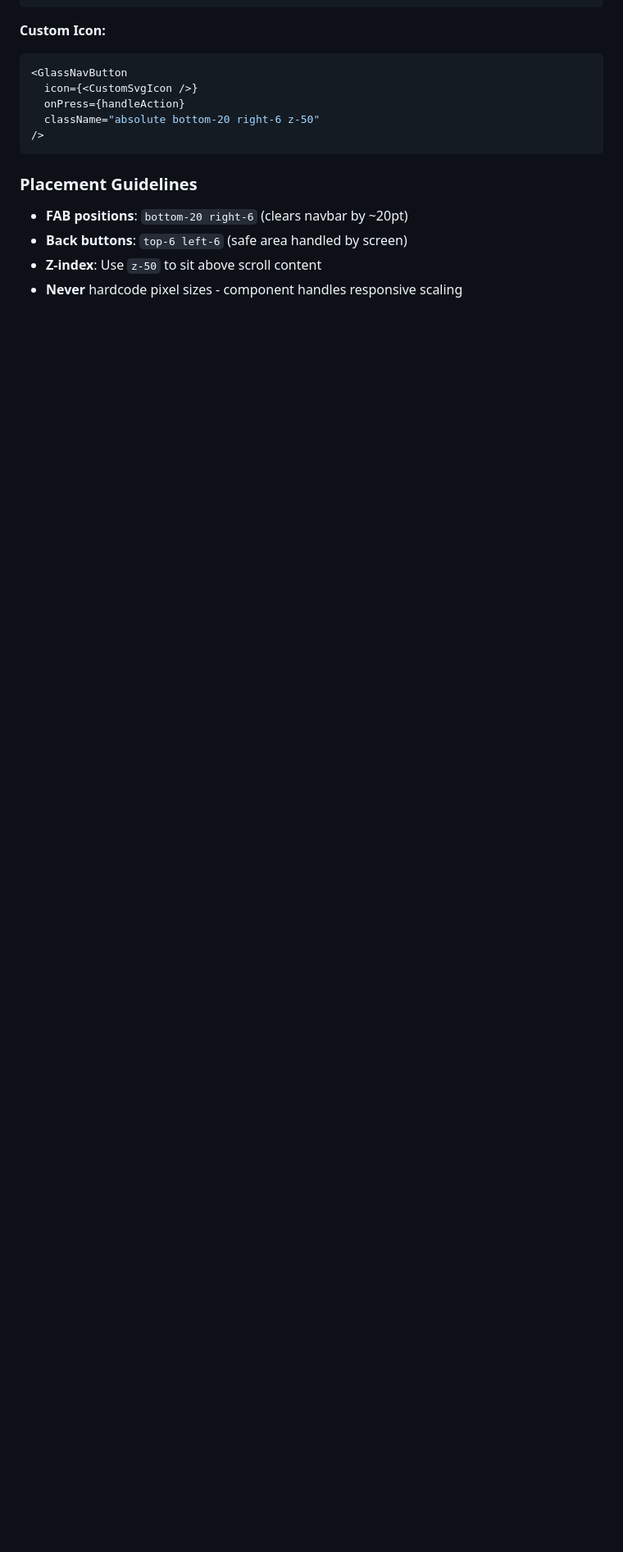
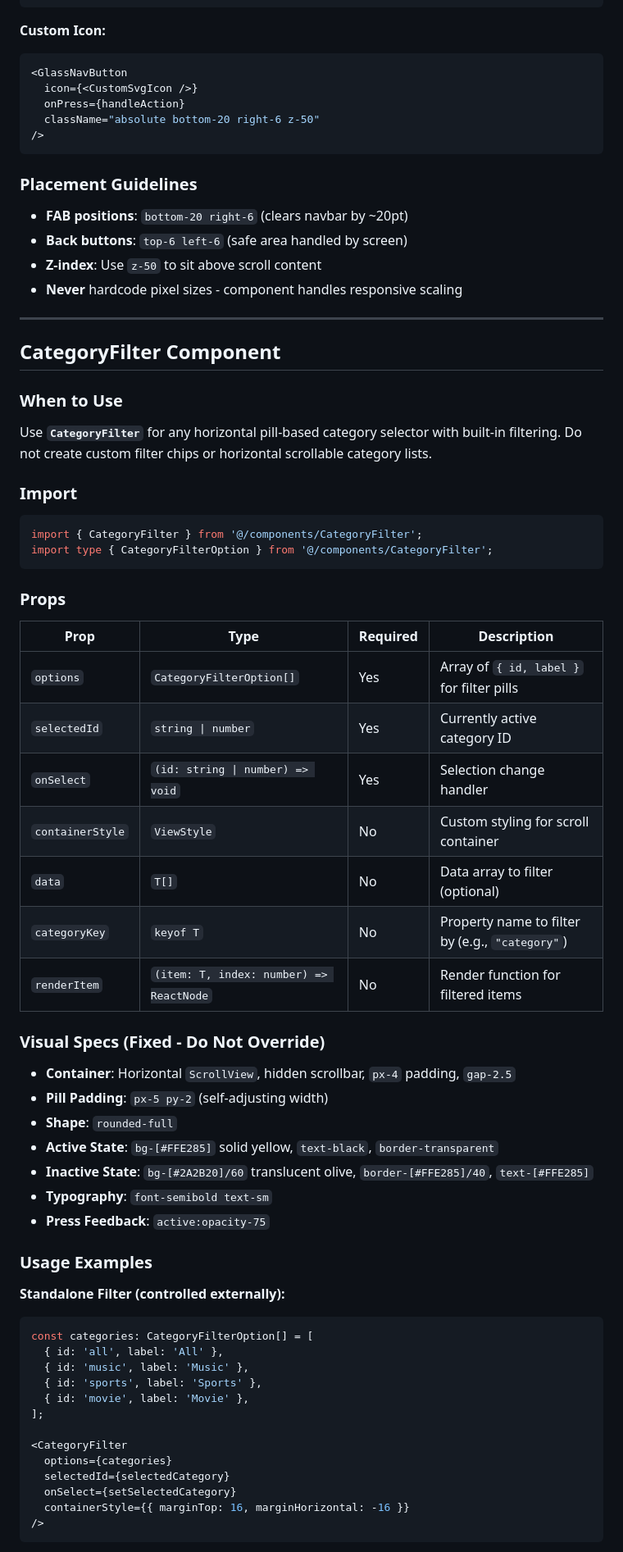
Before and after one commit to IIT-InfoSchol-2027-Jan-Group-06/wuzy, a Markdown page: frontend/design.md, the part around one of its changes. Shown at 82% size. Rendered like a GitHub page; blank space fills up the shorter version.

Commit message:
design .md

````diff
--- a/frontend/design.md
+++ b/frontend/design.md
@@ -216,3 +216,56 @@ import { GlassNavButton } from '@/components/GlassNavButton';
 - **Back buttons**: `top-6 left-6` (safe area handled by screen)
 - **Z-index**: Use `z-50` to sit above scroll content
 - **Never** hardcode pixel sizes - component handles responsive scaling
+
+---
+
+## CategoryFilter Component
+
+### When to Use
+Use **`CategoryFilter`** for any horizontal pill-based category selector with built-in filtering. Do not create custom filter chips or horizontal scrollable category lists.
+
+### Import
+```tsx
+import { CategoryFilter } from '@/components/CategoryFilter';
+import type { CategoryFilterOption } from '@/components/CategoryFilter';
+```
+
+### Props
+| Prop | Type | Required | Description |
+|------|------|----------|-------------|
+| `options` | `CategoryFilterOption[]` | Yes | Array of `{ id, label }` for filter pills |
+| `selectedId` | `string \| number` | Yes | Currently active category ID |
+| `onSelect` | `(id: string \| number) => void` | Yes | Selection change handler |
+| `containerStyle` | `ViewStyle` | No | Custom styling for scroll container |
+| `data` | `T[]` | No | Data array to filter (optional) |
+| `categoryKey` | `keyof T` | No | Property name to filter by (e.g., `"category"`) |
+| `renderItem` | `(item: T, index: number) => ReactNode` | No | Render function for filtered items |
+
+### Visual Specs (Fixed - Do Not Override)
+- **Container**: Horizontal `ScrollView`, hidden scrollbar, `px-4` padding, `gap-2.5`
+- **Pill Padding**: `px-5 py-2` (self-adjusting width)
+- **Shape**: `rounded-full`
+- **Active State**: `bg-[#FFE285]` solid yellow, `text-black`, `border-transparent`
+- **Inactive State**: `bg-[#2A2B20]/60` translucent olive, `border-[#FFE285]/40`, `text-[#FFE285]`
+- **Typography**: `font-semibold text-sm`
+- **Press Feedback**: `active:opacity-75`
+
+### Usage Examples
+
+**Standalone Filter (controlled externally):**
+```tsx
+const categories: CategoryFilterOption[] = [
+  { id: 'all', label: 'All' },
+  { id: 'music', label: 'Music' },
+  { id: 'sports', label: 'Sports' },
+  { id: 'movie', label: 'Movie' },
+];
+
+<CategoryFilter
+  options={categories}
+  selectedId={selectedCategory}
+  onSelect={setSelectedCategory}
+  containerStyle={{ marginTop: 16, marginHorizontal: -16 }}
+/>
+```
+
````
Also changed, not shown: other parts of frontend/design.md (+19 -0 lines).
